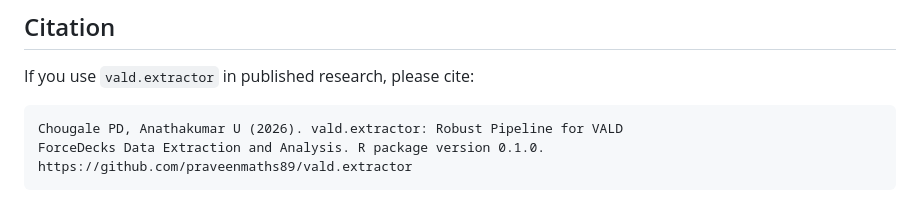
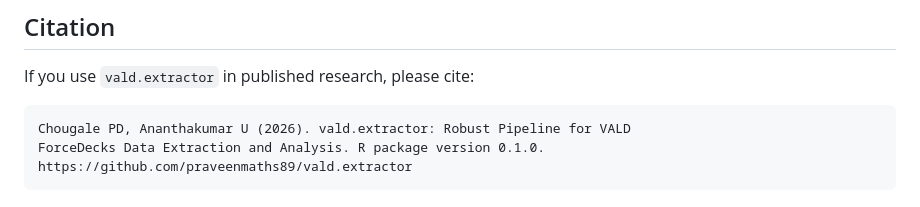
Before and after one commit to praveenmaths89/vald.extractor, a Markdown page: README.md, the part around the change. GitHub-like rendering.

Commit message:
Fix: corrected author spelling in README citation

````diff
--- a/README.md
+++ b/README.md
@@ -223,7 +223,7 @@ The R Journal article will focus on:
 If you use `vald.extractor` in published research, please cite:
 
 ```
-Chougale PD, Anathakumar U (2026). vald.extractor: Robust Pipeline for VALD
+Chougale PD, Ananthakumar U (2026). vald.extractor: Robust Pipeline for VALD
 ForceDecks Data Extraction and Analysis. R package version 0.1.0.
 https://github.com/praveenmaths89/vald.extractor
 ```
````
